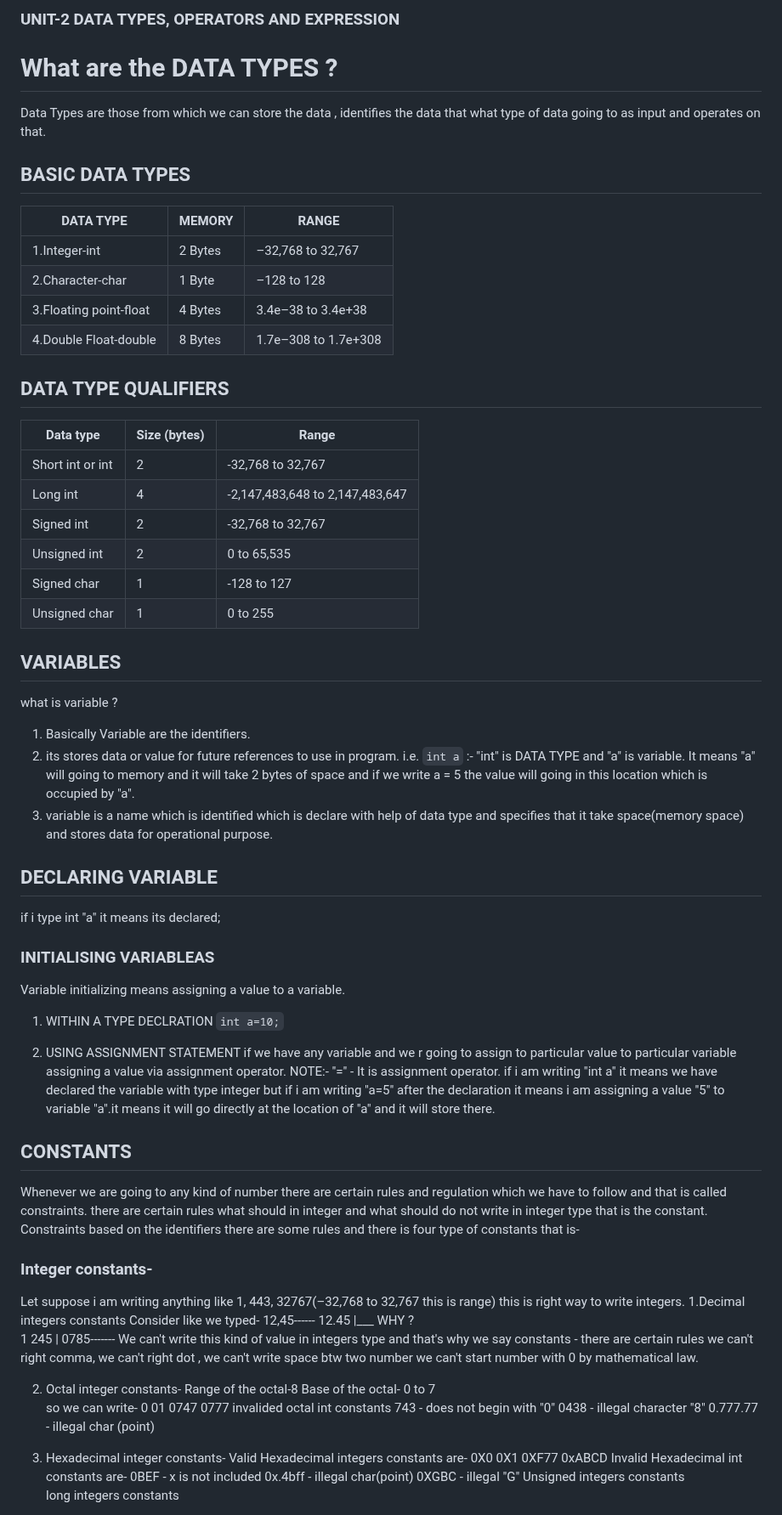
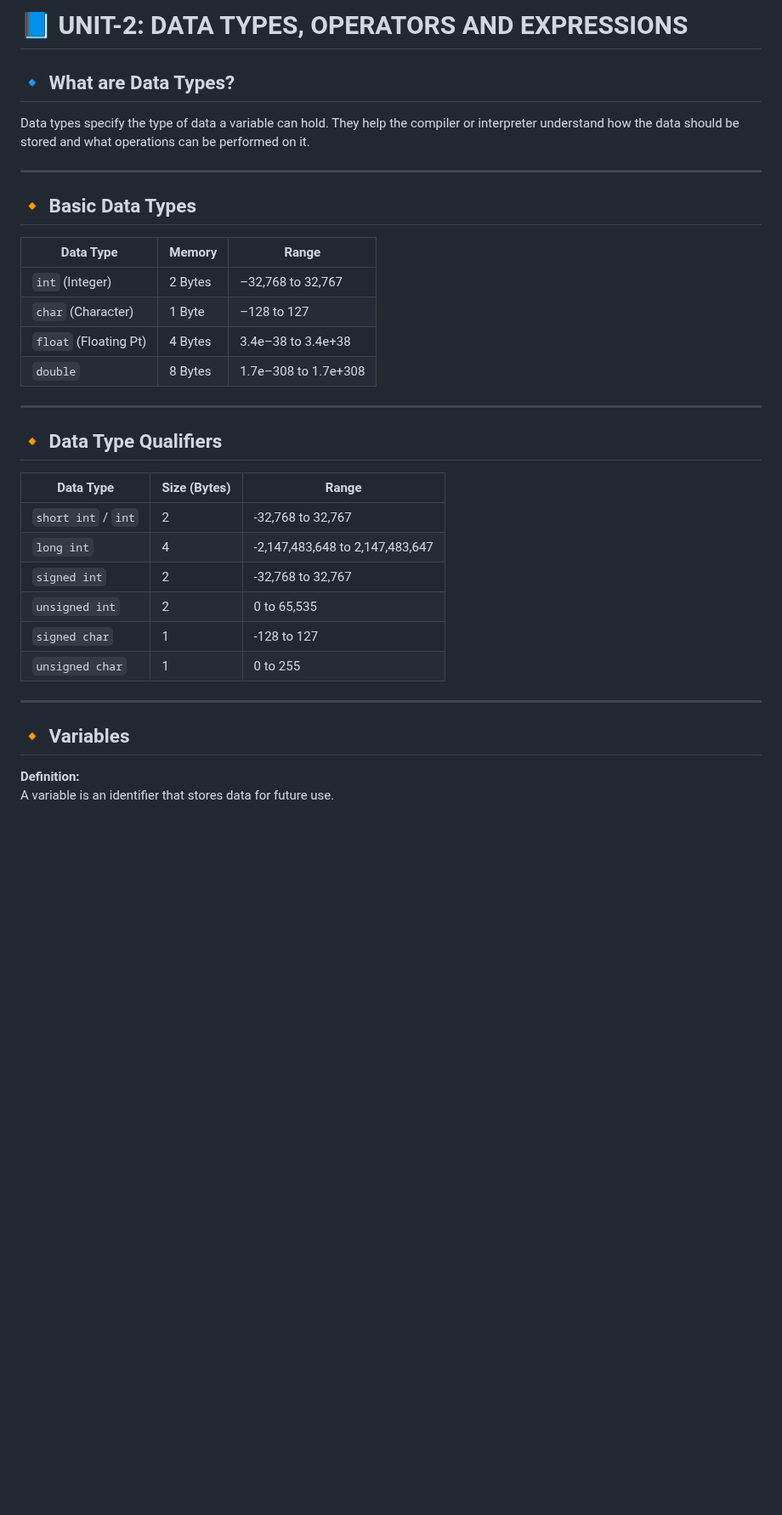
Before and after one commit to kumarabhay1029/IGN_OL_CLASSNOTES, a Markdown page: mcs201_Unit-2.md, the part around one of its changes. Shown at 85% size. Drawn GitHub-style; blank space fills up the shorter version.

```diff
--- a/mcs201_Unit-2.md
+++ b/mcs201_Unit-2.md
@@ -1,79 +1,36 @@
-### UNIT-2 DATA TYPES, OPERATORS AND EXPRESSION
+# 📘 UNIT-2: DATA TYPES, OPERATORS AND EXPRESSIONS
 
-# What are the DATA TYPES ?
-Data Types are those from which we can store the data , identifies the data that what type of data going to as input and operates on that.
+## 🔹 What are Data Types?
+Data types specify the type of data a variable can hold. They help the compiler or interpreter understand how the data should be stored and what operations can be performed on it.
 
-## BASIC DATA TYPES
-| DATA TYPE             | MEMORY | RANGE                |
-|-----------------------|--------|----------------------|
-|1.Integer-int          |2 Bytes | –32,768 to 32,767    |
-|2.Character-char       |1 Byte  | –128 to 128          |
-|3.Floating point-float |4 Bytes | 3.4e–38 to 3.4e+38   |
-|4.Double Float-double  |8 Bytes | 1.7e–308 to 1.7e+308 |
+---
 
-## DATA TYPE QUALIFIERS
-| Data type        | Size (bytes) | Range                          |
+## 🔸 Basic Data Types
+
+| Data Type             | Memory  | Range                  |
+|-----------------------|---------|------------------------|
+| `int` (Integer)       | 2 Bytes | –32,768 to 32,767      |
+| `char` (Character)    | 1 Byte  | –128 to 127            |
+| `float` (Floating Pt) | 4 Bytes | 3.4e–38 to 3.4e+38      |
+| `double`              | 8 Bytes | 1.7e–308 to 1.7e+308    |
+
+---
+
+## 🔸 Data Type Qualifiers
+
+| Data Type        | Size (Bytes) | Range                          |
 |------------------|--------------|--------------------------------|
-| Short int or int | 2            | -32,768 to 32,767              |
-| Long int         | 4            | -2,147,483,648 to 2,147,483,647|
-| Signed int       | 2            | -32,768 to 32,767              |
-| Unsigned int     | 2            | 0 to 65,535                    |
-| Signed char      | 1            | -128 to 127                    |
-| Unsigned char    | 1            | 0 to 255                       |
+| `short int` / `int` | 2          | -32,768 to 32,767              |
+| `long int`          | 4          | -2,147,483,648 to 2,147,483,647|
+| `signed int`        | 2          | -32,768 to 32,767              |
+| `unsigned int`      | 2          | 0 to 65,535                    |
+| `signed char`       | 1          | -128 to 127                    |
+| `unsigned char`     | 1          | 0 to 255                       |
 
-## VARIABLES
-what is variable ?
-1. Basically Variable are the identifiers.
-2. its stores data or value for future references to use in program.
-i.e. `int a` :- "int" is DATA TYPE and "a" is variable.
-It means "a" will going to memory and it will take 2 bytes of space and if we write a = 5 the value will going in this location which is occupied by "a".
-3. variable is a name which is identified which is declare with help of data type and specifies that it take space(memory space) and stores data for operational purpose.
+---
 
-## DECLARING VARIABLE
-if i type int "a" it means its declared;
+## 🔸 Variables
 
-### INITIALISING VARIABLEAS
-Variable initializing means assigning a value to a variable.
-1. WITHIN A TYPE DECLRATION
-   `int a=10;`
+**Definition:**
+A variable is an identifier that stores data for future use.
 
-2. USING ASSIGNMENT STATEMENT
-   if we have any variable and we r going to assign to particular value to particular variable assigning a value via assignment operator.
-NOTE:- "=" - It is assignment operator.
-if i am writing "int a" it means we have declared the variable with type integer but if i am writing "a=5" after the declaration it means i am assigning a value "5" to variable "a".it means it will go directly at the location of "a" and it will store there.
-
-## CONSTANTS
-Whenever we are going to any kind of number there are certain rules and regulation which we have to follow and that is called constraints.
-there are certain rules what should in integer and what should do not write in integer type that is the constant.
-Constraints based on the identifiers there are some rules and there is four type of constants that is-
-
-### Integer constants-
-Let suppose i am writing  anything like 1, 443, 32767(–32,768 to 32,767 this is range) this is right way to write integers.
-1.Decimal integers constants
-Consider like we typed-
-12,45------
-12.45     |___ WHY ?
-1 245     |
-0785-------
-We can't write this kind of value in integers type and that's why we say constants - there are certain rules we can't right comma, we can't right dot , we can't write space btw two number we can't start number with 0 by mathematical law.
-
-2. Octal integer constants-
-Range of the octal-8
-Base of the octal- 0 to 7
-so we can write-
-0    01    0747   0777
-invalided octal int constants
-743 - does not begin with "0"
-0438 - illegal character "8"
-0.777.77 - illegal char (point)
-
-3. Hexadecimal integer constants-
-Valid Hexadecimal integers constants are-
-0X0   0X1  0XF77  0xABCD
-Invalid Hexadecimal int constants are-
-0BEF - x is not included
-0x.4bff - illegal char(point)
-0XGBC - illegal "G"
-Unsigned integers constants
-long integers constants
-
```
Also changed, not shown: other parts of mcs201_Unit-2.md (+226 -139 lines).
